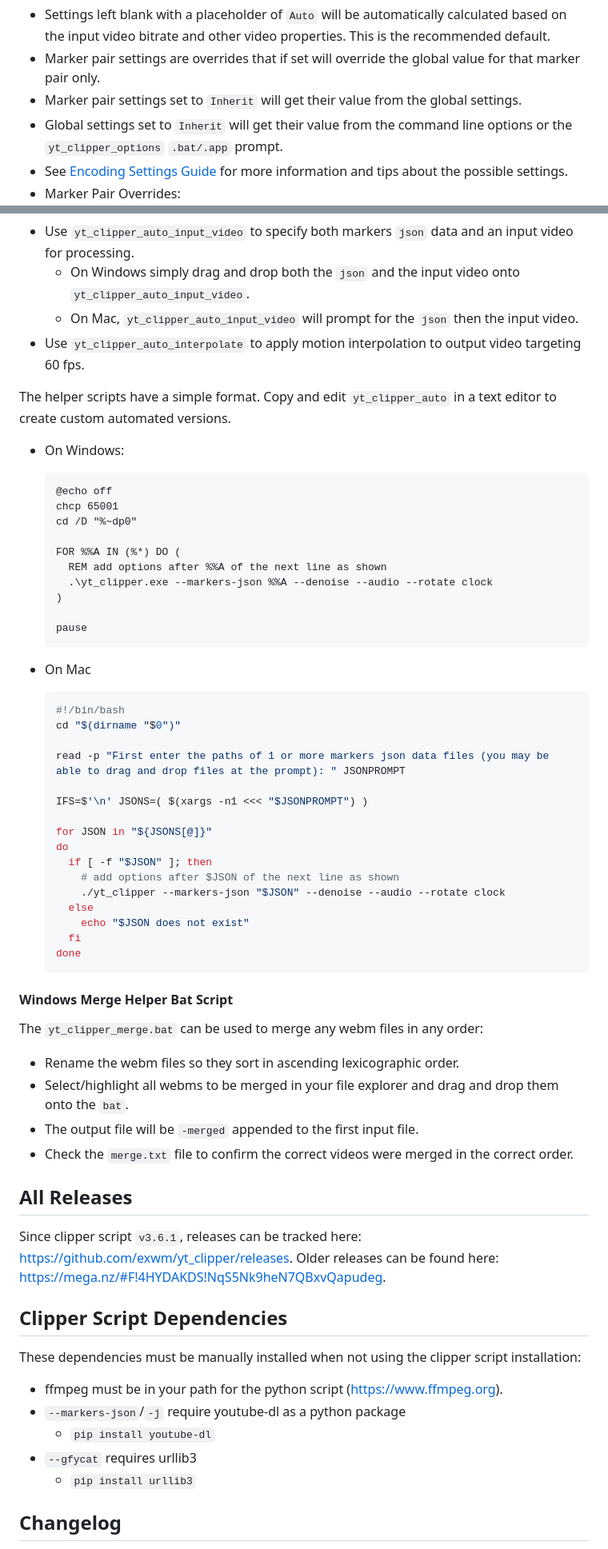
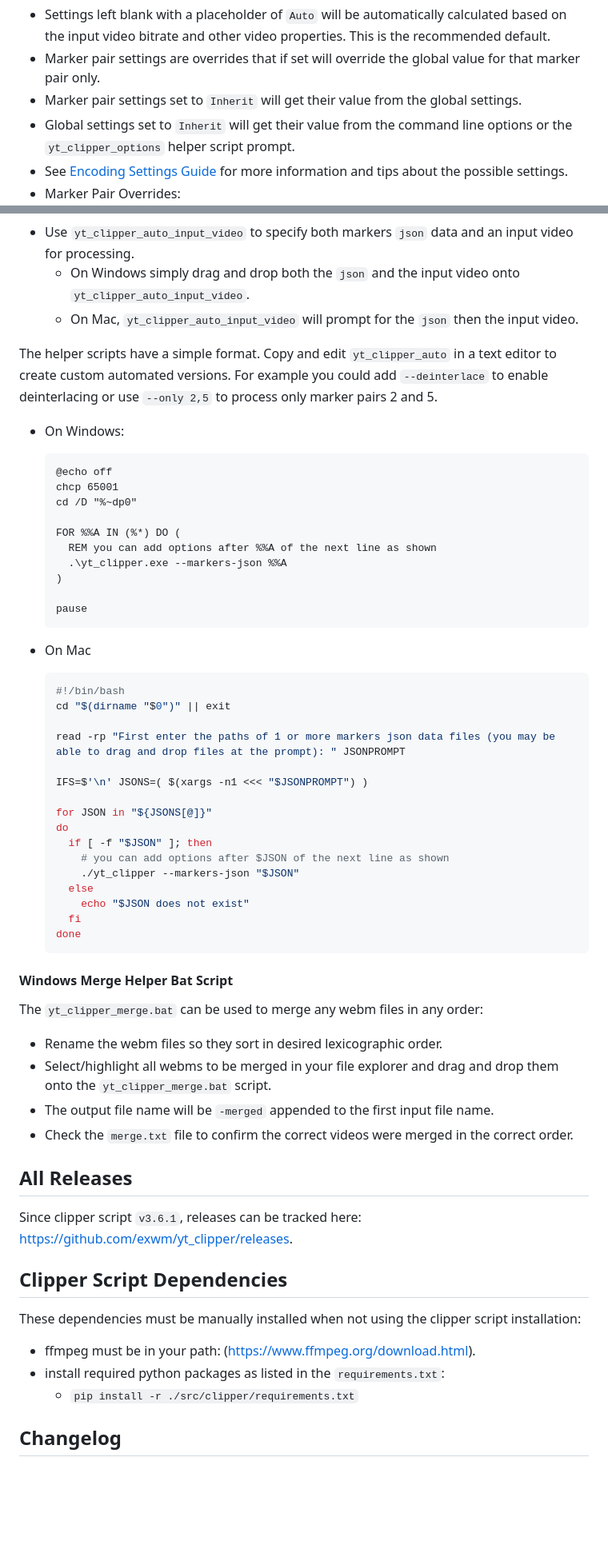
Before and after one commit to exwm/yt_clipper, a Markdown page: readme.md, 2 parts joined by grey strips. Shown at 80% size. Rendered like a GitHub page; blank space fills up the shorter version.

````diff
--- a/readme.md
+++ b/readme.md
@@ -171,7 +176,7 @@ A shortcuts reference can be toggled by clicking the scissor icon in the video c
 - Settings left blank with a placeholder of `Auto` will be automatically calculated based on the input video bitrate and other video properties. This is the recommended default.
 - Marker pair settings are overrides that if set will override the global value for that marker pair only.
 - Marker pair settings set to `Inherit` will get their value from the global settings.
-- Global settings set to `Inherit` will get their value from the command line options or the `yt_clipper_options` `.bat/.app` prompt.
+- Global settings set to `Inherit` will get their value from the command line options or the `yt_clipper_options` helper script prompt.
 - See [Encoding Settings Guide](#encoding-settings-guide) for more information and tips about the possible settings.
 - Marker Pair Overrides:
   - ![yt_clipper_marker_pair_editor_overrides](https://raw.githubusercontent.com/exwm/yt_clipper/master/assets/image/yt_clipper_marker_pair_editor_overrides.png)
@@ -411,9 +500,8 @@ There are some alternative helper scripts for more options:
 - Use `yt_clipper_auto_input_video` to specify both markers `json` data and an input video for processing.
   - On Windows simply drag and drop both the `json` and the input video onto `yt_clipper_auto_input_video`.
   - On Mac, `yt_clipper_auto_input_video` will prompt for the `json` then the input video.
-- Use `yt_clipper_auto_interpolate` to apply motion interpolation to output video targeting 60 fps.
 
-The helper scripts have a simple format. Copy and edit `yt_clipper_auto` in a text editor to create custom automated versions.
+The helper scripts have a simple format. Copy and edit `yt_clipper_auto` in a text editor to create custom automated versions. For example you could add `--deinterlace` to enable deinterlacing or use `--only 2,5` to process only marker pairs 2 and 5.
 
 - On Windows:
 
@@ -423,8 +511,8 @@ The helper scripts have a simple format. Copy and edit `yt_clipper_auto` in a te
   cd /D "%~dp0"
 
   FOR %%A IN (%*) DO (
-    REM add options after %%A of the next line as shown
-    .\yt_clipper.exe --markers-json %%A --denoise --audio --rotate clock
+    REM you can add options after %%A of the next line as shown
+    .\yt_clipper.exe --markers-json %%A
   )
 
   pause
@@ -434,17 +522,17 @@ The helper scripts have a simple format. Copy and edit `yt_clipper_auto` in a te
 
   ```bash
   #!/bin/bash
-  cd "$(dirname "$0")"
+  cd "$(dirname "$0")" || exit
 
-  read -p "First enter the paths of 1 or more markers json data files (you may be able to drag and drop files at the prompt): " JSONPROMPT
+  read -rp "First enter the paths of 1 or more markers json data files (you may be able to drag and drop files at the prompt): " JSONPROMPT
 
   IFS=$'\n' JSONS=( $(xargs -n1 <<< "$JSONPROMPT") )
 
   for JSON in "${JSONS[@]}"
   do
     if [ -f "$JSON" ]; then
-      # add options after $JSON of the next line as shown
-      ./yt_clipper --markers-json "$JSON" --denoise --audio --rotate clock
+      # you can add options after $JSON of the next line as shown
+      ./yt_clipper --markers-json "$JSON"
     else
       echo "$JSON does not exist"
     fi
@@ -455,24 +543,22 @@ The helper scripts have a simple format. Copy and edit `yt_clipper_auto` in a te
 
 The `yt_clipper_merge.bat` can be used to merge any webm files in any order:
 
-- Rename the webm files so they sort in ascending lexicographic order.
-- Select/highlight all webms to be merged in your file explorer and drag and drop them onto the `bat`.
-- The output file will be `-merged` appended to the first input file.
+- Rename the webm files so they sort in desired lexicographic order.
+- Select/highlight all webms to be merged in your file explorer and drag and drop them onto the `yt_clipper_merge.bat` script.
+- The output file name will be `-merged` appended to the first input file name.
 - Check the `merge.txt` file to confirm the correct videos were merged in the correct order.
 
 ## All Releases
 
-Since clipper script `v3.6.1`, releases can be tracked here: <https://github.com/exwm/yt_clipper/releases>. Older releases can be found here: <https://mega.nz/#F!4HYDAKDS!NqS5Nk9heN7QBxvQapudeg>.
+Since clipper script `v3.6.1`, releases can be tracked here: <https://github.com/exwm/yt_clipper/releases>.
 
 ## Clipper Script Dependencies
 
 These dependencies must be manually installed when not using the clipper script installation:
 
-- ffmpeg must be in your path for the python script (<https://www.ffmpeg.org>).
-- `--markers-json`/`-j` require youtube-dl as a python package
-  - `pip install youtube-dl`
-- `--gfycat` requires urllib3
-  - `pip install urllib3`
+- ffmpeg must be in your path: (<https://www.ffmpeg.org/download.html>).
+- install required python packages as listed in the `requirements.txt`:
+  - `pip install -r ./src/clipper/requirements.txt`
 
 ## Changelog
 
````
Also changed, not shown: other parts of readme.md (+173 -84 lines), assets/image/yt_clipper_load_markers.png, 3 other files.
